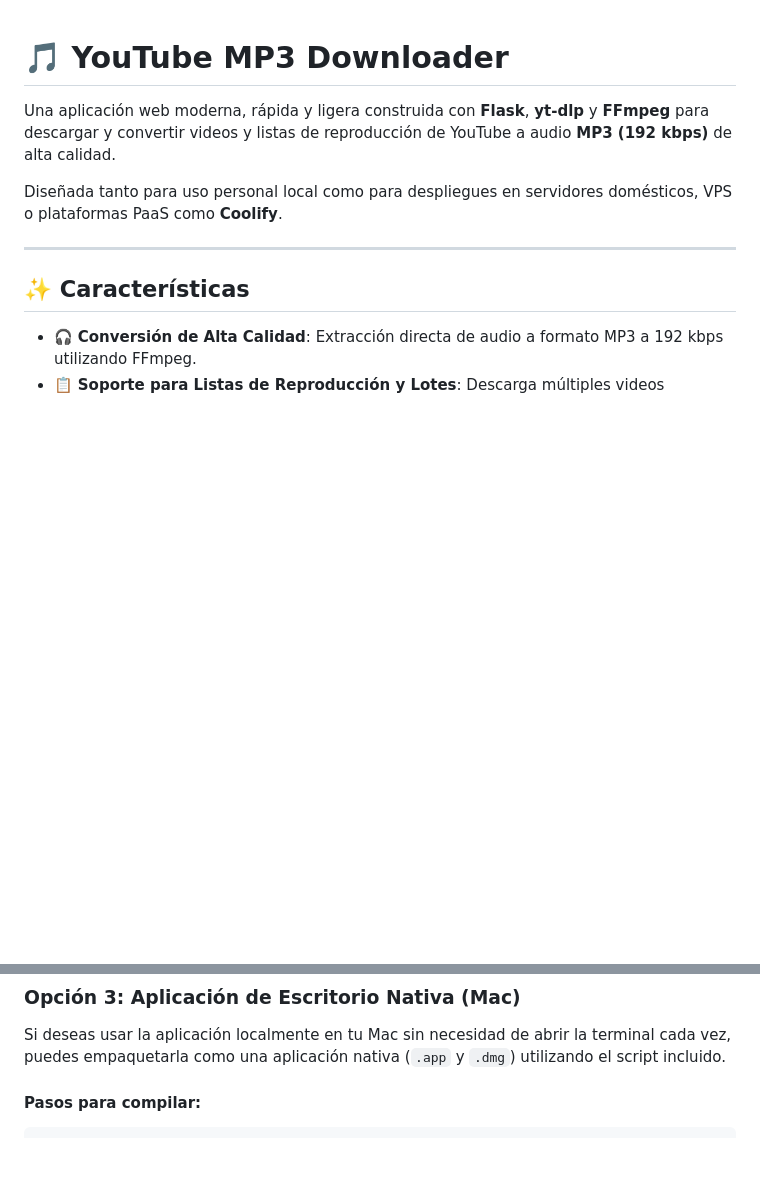
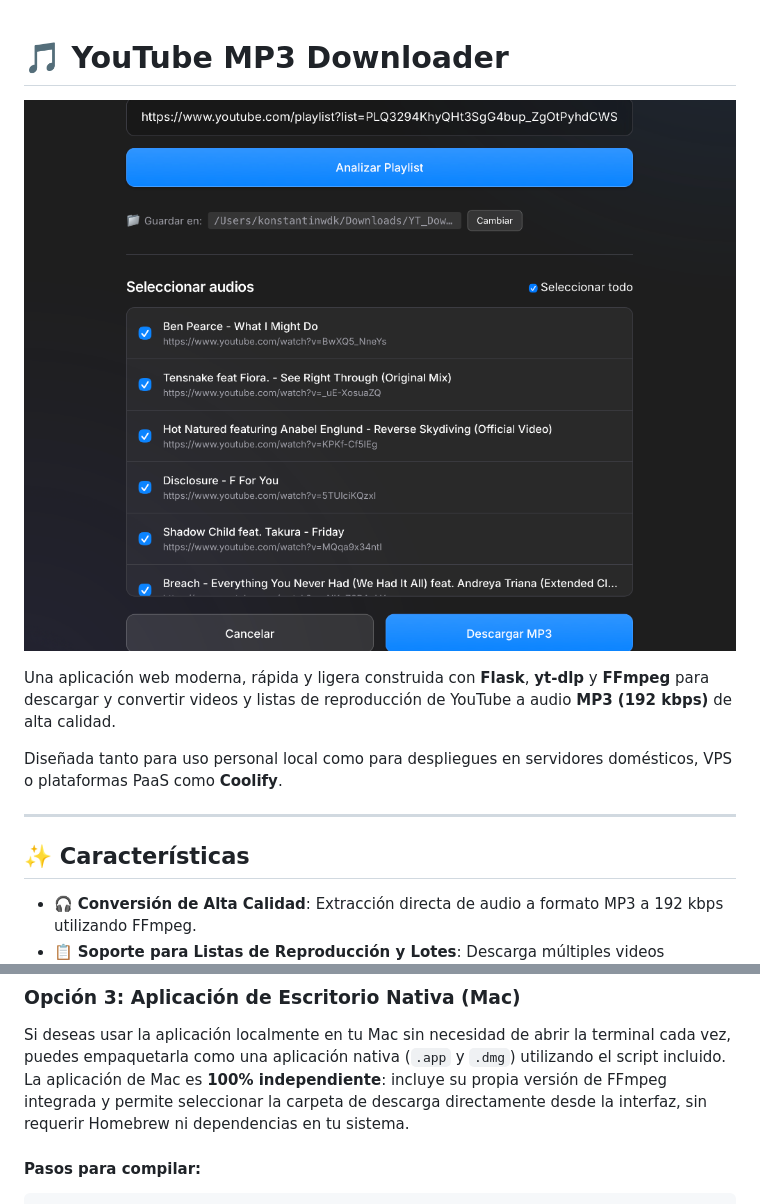
Before and after one commit to konstantinWDK/youtube-playlist-downloader, a Markdown page: README.md, 2 parts joined by grey strips. GitHub-like rendering; pictures changed too: assets/screenshot.png (added); blank space fills up the shorter version.

Commit message:
docs: update README with screenshot and native mac app details

```diff
--- a/README.md
+++ b/README.md
@@ -1,4 +1,6 @@
 # 🎵 YouTube MP3 Downloader
+
+![Screenshot de la aplicación](assets/screenshot.png)
 
 Una aplicación web moderna, rápida y ligera construida con **Flask**, **yt-dlp** y **FFmpeg** para descargar y convertir videos y listas de reproducción de YouTube a audio **MP3 (192 kbps)** de alta calidad.
 
@@ -96,6 +98,7 @@ Accede a **`http://localhost:5006`** en tu navegador.
 ### Opción 3: Aplicación de Escritorio Nativa (Mac)
 
 Si deseas usar la aplicación localmente en tu Mac sin necesidad de abrir la terminal cada vez, puedes empaquetarla como una aplicación nativa (`.app` y `.dmg`) utilizando el script incluido.
+La aplicación de Mac es **100% independiente**: incluye su propia versión de FFmpeg integrada y permite seleccionar la carpeta de descarga directamente desde la interfaz, sin requerir Homebrew ni dependencias en tu sistema.
 
 #### Pasos para compilar:
 
```
